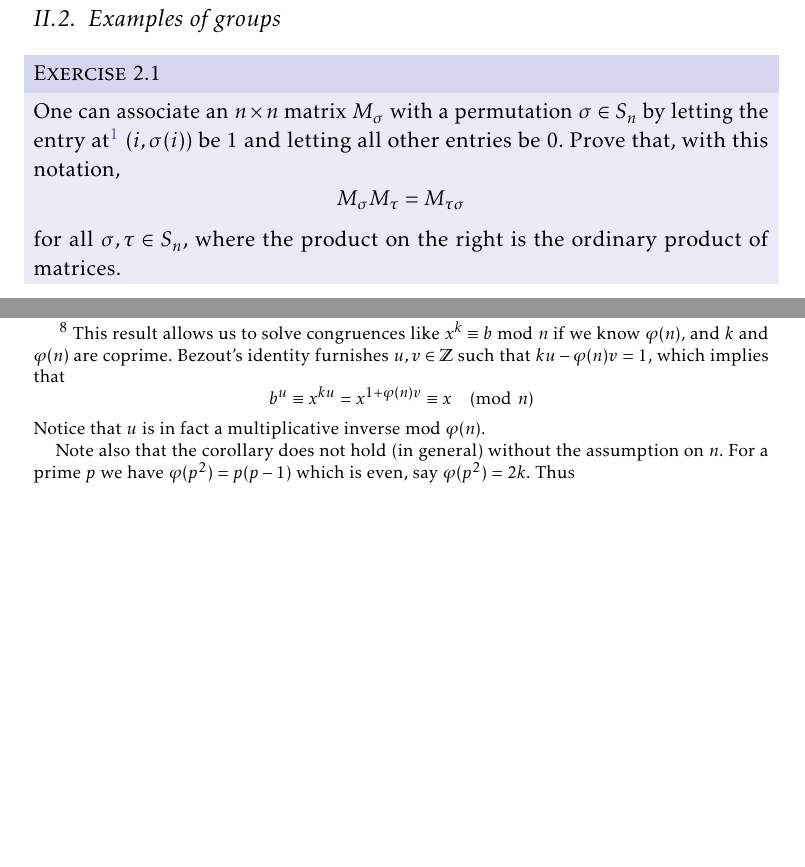
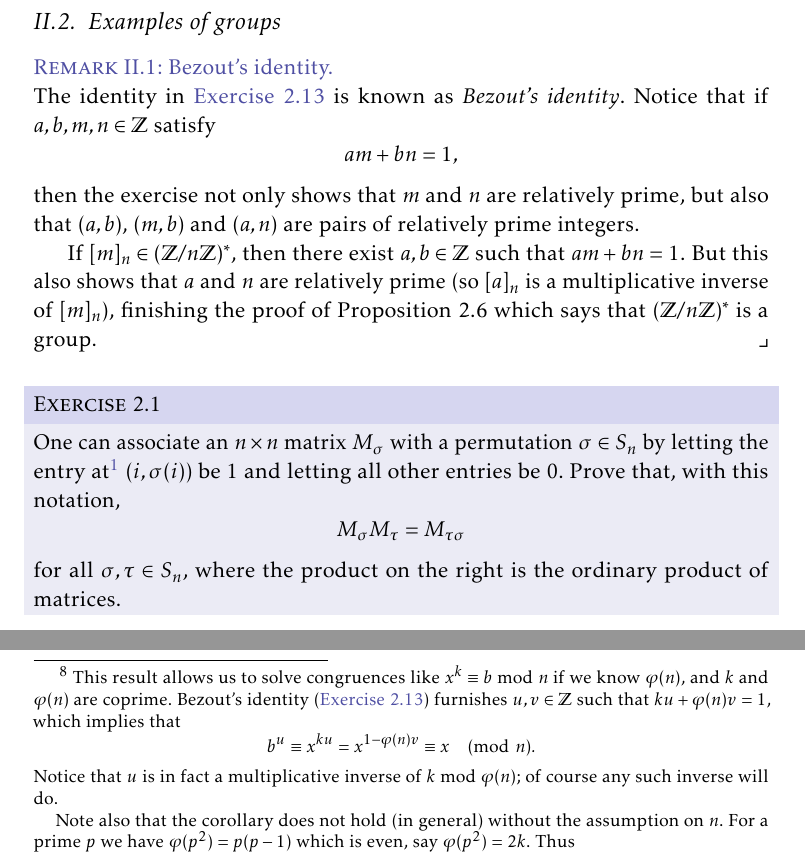
Before and after one commit to dnhansen/aluffi-algebra, a LaTeX thesis (aluffi-exercises.tex): two parts of pages 3 and 25 of 74, joined at a grey line, cut so that both start at the same text, the shorter picture padded with empty space. The pictures show the PDF file aluffi-exercises.pdf that the author committed with the source.

Commit message:
Minor notation changes and references.

```diff
--- a/aluffi-exercises.tex
+++ b/aluffi-exercises.tex
@@ -323,6 +323,18 @@
 
 \section{Examples of groups}
 
+\begin{remarkbreak}[Bezout's identity]
+    The identity in \exref{2.2.13} is known as \emph{Bezout's identity}. Notice that if $a,b,m,n \in \ints$ satisfy
+    %
+    \begin{equation*}
+        am + bn = 1,
+    \end{equation*}
+    %
+    then the exercise not only shows that $m$ and $n$ are relatively prime, but also that $(a,b)$, $(m,b)$ and $(a,n)$ are pairs of relatively prime integers.
+
+    If $[m]_n \in (\ints/n\ints)^*$, then there exist $a,b \in \ints$ such that $am + bn = 1$. But this also shows that $a$ and $n$ are relatively prime (so $[a]_n$ is a multiplicative inverse of $[m]_n$), finishing the proof of Proposition~2.6 which says that $(\ints/n\ints)^*$ is a group.
+\end{remarkbreak}
+
 \begin{exerciseframed}[2.2.1]
     One can associate an $n \times n$ matrix $M_\sigma$ with a permutation $\sigma \in S_n$ by letting the entry at\footnotemark{} $(i,\sigma(i))$ be $1$ and letting all other entries be $0$. Prove that, with this notation,
     %
@@ -1505,16 +1517,16 @@ Exercise~8.14 is solved by the same argument.
     %
     as claimed.
 
-    We also have the following corollary:\footnote{This result allows us to solve congruences like $x^k \equiv b \bmod n$ if we know $\phi(n)$, and $k$ and $\phi(n)$ are coprime. Bezout's identity furnishes $u,v \in \ints$ such that $ku - \phi(n)v = 1$, which implies that
+    We also have the following corollary:\footnote{This result allows us to solve congruences like $x^k \equiv b \bmod n$ if we know $\phi(n)$, and $k$ and $\phi(n)$ are coprime. Bezout's identity (\exref{2.2.13}) furnishes $u,v \in \ints$ such that $ku + \phi(n)v = 1$, which implies that
     %
     \begin{equation*}
         b^u
             \equiv x^{ku}
-            = x^{1 + \phi(n)v}
-            \equiv x \pmod n
-    \end{equation*}
-    %
-    Notice that $u$ is in fact a multiplicative inverse for $k$ mod $\phi(n)$; of course any such inverse will do.
+            = x^{1 - \phi(n)v}
+            \equiv x \pmod n.
+    \end{equation*}
+    %
+    Notice that $u$ is in fact a multiplicative inverse of $k$ mod $\phi(n)$; of course any such inverse will do.
 
     Note also that the corollary does not hold (in general) without the assumption on $n$. For a prime $p$ we have $\phi(p^2) = p(p-1)$ which is even, say $\phi(p^2) = 2k$. Thus
     %
```
Also changed, not shown: aluffi-exercises.pdf, aluffi-exercises.tex (2 more changed lines).
